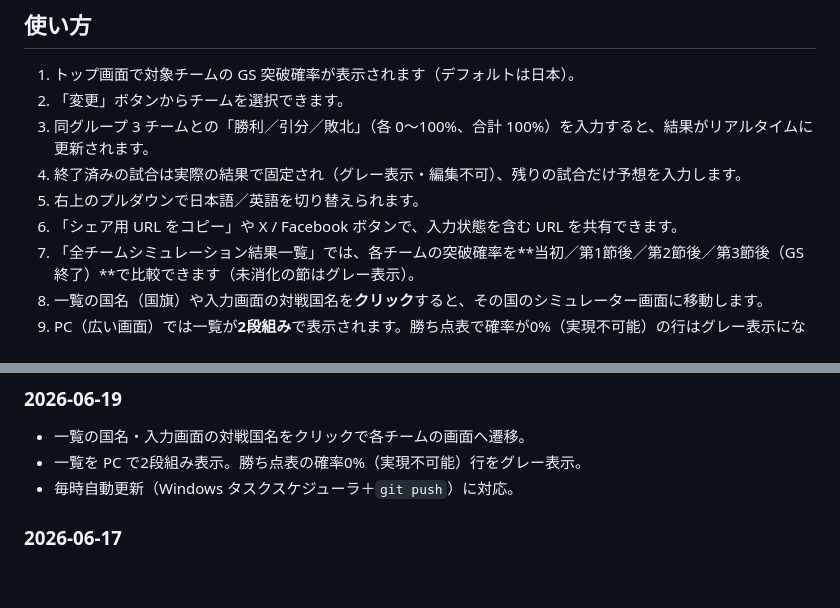
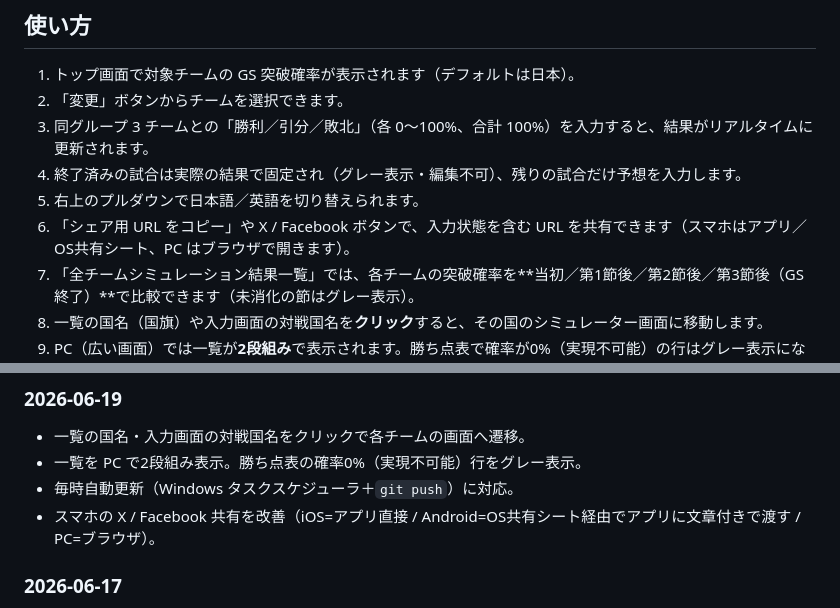
Before and after one commit to NAKADANobuhiro/wc2026gs-sim, a Markdown page: README.md, 2 parts joined by grey strips. Drawn GitHub-style; blank space fills up the shorter version.

```diff
--- a/README.md
+++ b/README.md
@@ -19,7 +19,7 @@ Note に紹介記事を書きました。[「FIFA ワールドカップ 2026 GS
 3. 同グループ 3 チームとの「勝利／引分／敗北」（各 0〜100%、合計 100%）を入力すると、結果がリアルタイムに更新されます。
 4. 終了済みの試合は実際の結果で固定され（グレー表示・編集不可）、残りの試合だけ予想を入力します。
 5. 右上のプルダウンで日本語／英語を切り替えられます。
-6. 「シェア用 URL をコピー」や X / Facebook ボタンで、入力状態を含む URL を共有できます。
+6. 「シェア用 URL をコピー」や X / Facebook ボタンで、入力状態を含む URL を共有できます（スマホはアプリ／OS共有シート、PC はブラウザで開きます）。
 7. 「全チームシミュレーション結果一覧」では、各チームの突破確率を**当初／第1節後／第2節後／第3節後（GS終了）**で比較できます（未消化の節はグレー表示）。
 8. 一覧の国名（国旗）や入力画面の対戦国名を**クリック**すると、その国のシミュレーター画面に移動します。
 9. PC（広い画面）では一覧が**2段組み**で表示されます。勝ち点表で確率が0%（実現不可能）の行はグレー表示になります。
@@ -84,6 +84,7 @@ GS 期間中、結果取得 → 再計算 → GitHub への push を 1 時間ご
 - 一覧の国名・入力画面の対戦国名をクリックで各チームの画面へ遷移。
 - 一覧を PC で2段組み表示。勝ち点表の確率0%（実現不可能）行をグレー表示。
 - 毎時自動更新（Windows タスクスケジューラ＋`git push`）に対応。
+- スマホの X / Facebook 共有を改善（iOS=アプリ直接 / Android=OS共有シート経由でアプリに文章付きで渡す / PC=ブラウザ）。
 
 ### 2026-06-17
 - 確定結果の取得元を FIFA 公式 API（api.fifa.com）に変更（APIキー不要）。
```
Also changed, not shown: CLAUDE.md (+2 -0 lines), Runbook.md (+2 -0 lines).
